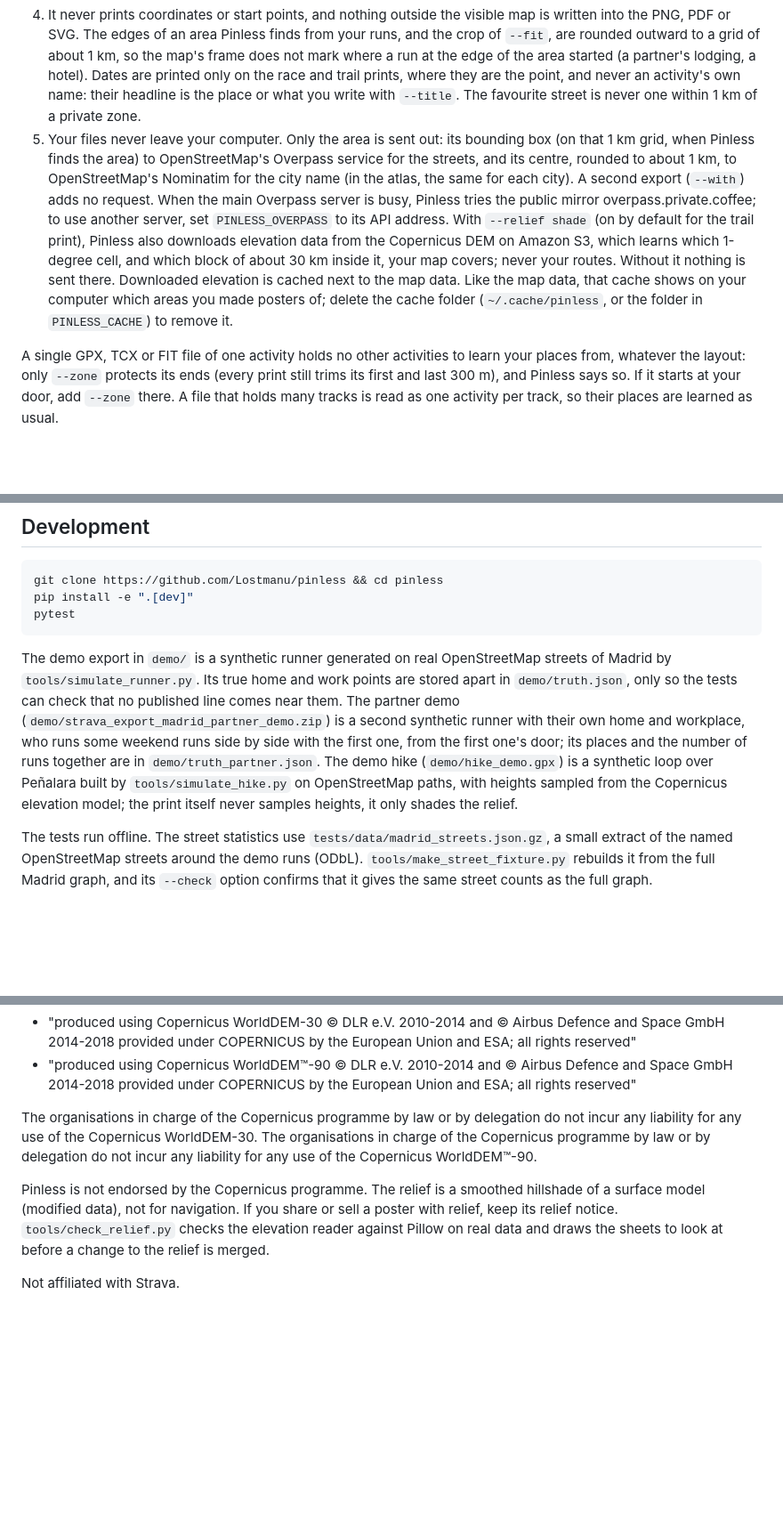
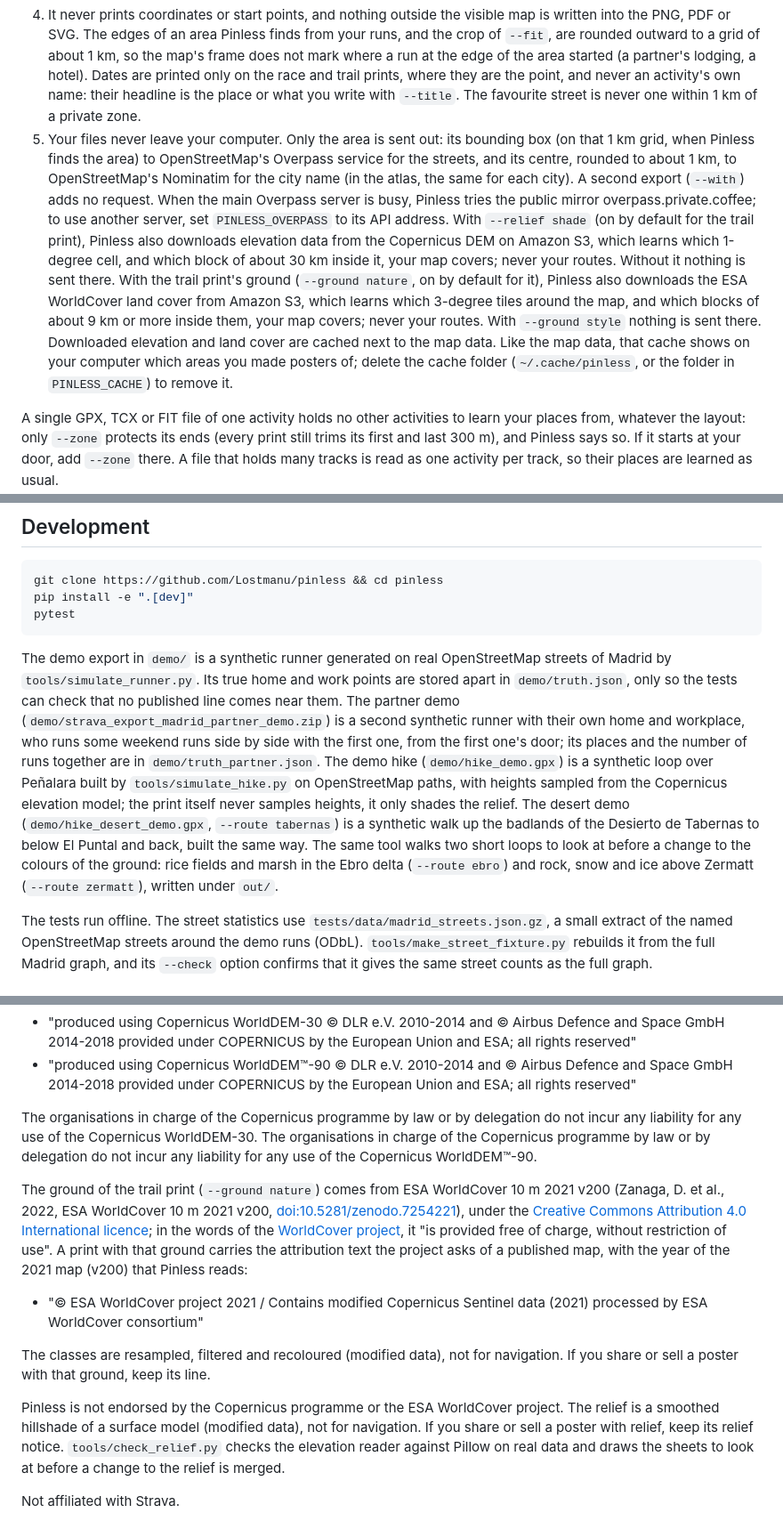
Before and after one commit to Lostmanu/pinless, a Markdown page: README.md, 3 parts joined by grey strips. Shown at 89% size. GitHub-like rendering; blank space fills up the shorter version.

````diff
--- a/README.md
+++ b/README.md
@@ -202,7 +208,7 @@ A heatmap of your runs shows where you live. Pinless removes that before drawing
 3. It checks the result. If any line still touches a zone, nothing is exported.
    The race print works on a single course and always draws one unbroken stretch of it. A course that only passes one of your private places is drawn whole, since a gap in it would point at the very place it hides. A run that starts or ends at a private place (within 1.5 zone radii, in its first or last 300 m) is refused unless you pass `--allow-private-ends`, which draws only one unbroken stretch of the run that stays more than 1.6 to 2.6 zone radii (800 to 1300 m by default, drawn at random each time) from those places, wherever the run comes back to them, shortened by a random 200 to 800 m at each end that one lies beyond, with its distance, time, pace, profile, climb and splits for that stretch only; a `--zone` is always kept clear the same way. For the race print, a private place is also where two or more of your other runs start or end close to where this one does, within 1.5 zone radii of its first or last 300 m (a new home, a holiday flat, before years of history learn it). A loop from a place none of your other runs starts from (a first run from a hotel) cannot be told from a race start: it is drawn whole, and Pinless says so, so you can add a `--zone` there. The trail print follows the same rules, with the places learned from every other activity of the export whatever its type.
 4. It never prints coordinates or start points, and nothing outside the visible map is written into the PNG, PDF or SVG. The edges of an area Pinless finds from your runs, and the crop of `--fit`, are rounded outward to a grid of about 1 km, so the map's frame does not mark where a run at the edge of the area started (a partner's lodging, a hotel). Dates are printed only on the race and trail prints, where they are the point, and never an activity's own name: their headline is the place or what you write with `--title`. The favourite street is never one within 1 km of a private zone.
-5. Your files never leave your computer. Only the area is sent out: its bounding box (on that 1 km grid, when Pinless finds the area) to OpenStreetMap's Overpass service for the streets, and its centre, rounded to about 1 km, to OpenStreetMap's Nominatim for the city name (in the atlas, the same for each city). A second export (`--with`) adds no request. When the main Overpass server is busy, Pinless tries the public mirror overpass.private.coffee; to use another server, set `PINLESS_OVERPASS` to its API address. With `--relief shade` (on by default for the trail print), Pinless also downloads elevation data from the Copernicus DEM on Amazon S3, which learns which 1-degree cell, and which block of about 30 km inside it, your map covers; never your routes. Without it nothing is sent there. Downloaded elevation is cached next to the map data. Like the map data, that cache shows on your computer which areas you made posters of; delete the cache folder (`~/.cache/pinless`, or the folder in `PINLESS_CACHE`) to remove it.
+5. Your files never leave your computer. Only the area is sent out: its bounding box (on that 1 km grid, when Pinless finds the area) to OpenStreetMap's Overpass service for the streets, and its centre, rounded to about 1 km, to OpenStreetMap's Nominatim for the city name (in the atlas, the same for each city). A second export (`--with`) adds no request. When the main Overpass server is busy, Pinless tries the public mirror overpass.private.coffee; to use another server, set `PINLESS_OVERPASS` to its API address. With `--relief shade` (on by default for the trail print), Pinless also downloads elevation data from the Copernicus DEM on Amazon S3, which learns which 1-degree cell, and which block of about 30 km inside it, your map covers; never your routes. Without it nothing is sent there. With the trail print's ground (`--ground nature`, on by default for it), Pinless also downloads the ESA WorldCover land cover from Amazon S3, which learns which 3-degree tiles around the map, and which blocks of about 9 km or more inside them, your map covers; never your routes. With `--ground style` nothing is sent there. Downloaded elevation and land cover are cached next to the map data. Like the map data, that cache shows on your computer which areas you made posters of; delete the cache folder (`~/.cache/pinless`, or the folder in `PINLESS_CACHE`) to remove it.
 
 A single GPX, TCX or FIT file of one activity holds no other activities to learn your places from, whatever the layout: only `--zone` protects its ends (every print still trims its first and last 300 m), and Pinless says so. If it starts at your door, add `--zone` there. A file that holds many tracks is read as one activity per track, so their places are learned as usual.
 
@@ -257,7 +264,7 @@ pip install -e ".[dev]"
 pytest
 ```
 
-The demo export in `demo/` is a synthetic runner generated on real OpenStreetMap streets of Madrid by `tools/simulate_runner.py`. Its true home and work points are stored apart in `demo/truth.json`, only so the tests can check that no published line comes near them. The partner demo (`demo/strava_export_madrid_partner_demo.zip`) is a second synthetic runner with their own home and workplace, who runs some weekend runs side by side with the first one, from the first one's door; its places and the number of runs together are in `demo/truth_partner.json`. The demo hike (`demo/hike_demo.gpx`) is a synthetic loop over Peñalara built by `tools/simulate_hike.py` on OpenStreetMap paths, with heights sampled from the Copernicus elevation model; the print itself never samples heights, it only shades the relief.
+The demo export in `demo/` is a synthetic runner generated on real OpenStreetMap streets of Madrid by `tools/simulate_runner.py`. Its true home and work points are stored apart in `demo/truth.json`, only so the tests can check that no published line comes near them. The partner demo (`demo/strava_export_madrid_partner_demo.zip`) is a second synthetic runner with their own home and workplace, who runs some weekend runs side by side with the first one, from the first one's door; its places and the number of runs together are in `demo/truth_partner.json`. The demo hike (`demo/hike_demo.gpx`) is a synthetic loop over Peñalara built by `tools/simulate_hike.py` on OpenStreetMap paths, with heights sampled from the Copernicus elevation model; the print itself never samples heights, it only shades the relief. The desert demo (`demo/hike_desert_demo.gpx`, `--route tabernas`) is a synthetic walk up the badlands of the Desierto de Tabernas to below El Puntal and back, built the same way. The same tool walks two short loops to look at before a change to the colours of the ground: rice fields and marsh in the Ebro delta (`--route ebro`) and rock, snow and ice above Zermatt (`--route zermatt`), written under `out/`.
 
 The tests run offline. The street statistics use `tests/data/madrid_streets.json.gz`, a small extract of the named OpenStreetMap streets around the demo runs (ODbL). `tools/make_street_fixture.py` rebuilds it from the full Madrid graph, and its `--check` option confirms that it gives the same street counts as the full graph.
 
@@ -272,6 +279,12 @@ Terrain relief (`--relief shade`) comes from the Copernicus DEM, GLO-30, or GLO-
 
 The organisations in charge of the Copernicus programme by law or by delegation do not incur any liability for any use of the Copernicus WorldDEM-30. The organisations in charge of the Copernicus programme by law or by delegation do not incur any liability for any use of the Copernicus WorldDEM™-90.
 
-Pinless is not endorsed by the Copernicus programme. The relief is a smoothed hillshade of a surface model (modified data), not for navigation. If you share or sell a poster with relief, keep its relief notice. `tools/check_relief.py` checks the elevation reader against Pillow on real data and draws the sheets to look at before a change to the relief is merged.
+The ground of the trail print (`--ground nature`) comes from ESA WorldCover 10 m 2021 v200 (Zanaga, D. et al., 2022, ESA WorldCover 10 m 2021 v200, [doi:10.5281/zenodo.7254221](https://doi.org/10.5281/zenodo.7254221)), under the [Creative Commons Attribution 4.0 International licence](https://creativecommons.org/licenses/by/4.0/); in the words of the [WorldCover project](https://esa-worldcover.org/en/data-access), it "is provided free of charge, without restriction of use". A print with that ground carries the attribution text the project asks of a published map, with the year of the 2021 map (v200) that Pinless reads:
+
+- "© ESA WorldCover project 2021 / Contains modified Copernicus Sentinel data (2021) processed by ESA WorldCover consortium"
+
+The classes are resampled, filtered and recoloured (modified data), not for navigation. If you share or sell a poster with that ground, keep its line.
+
+Pinless is not endorsed by the Copernicus programme or the ESA WorldCover project. The relief is a smoothed hillshade of a surface model (modified data), not for navigation. If you share or sell a poster with relief, keep its relief notice. `tools/check_relief.py` checks the elevation reader against Pillow on real data and draws the sheets to look at before a change to the relief is merged.
 
 Not affiliated with Strava.
````
Also changed, not shown: other parts of README.md (+10 -3 lines), skills/pinless/SKILL.md (+3 -0 lines), docs/trail-desert.jpg (added), docs/trail.jpg, docs/wall-trail.jpg, 1 other file.
